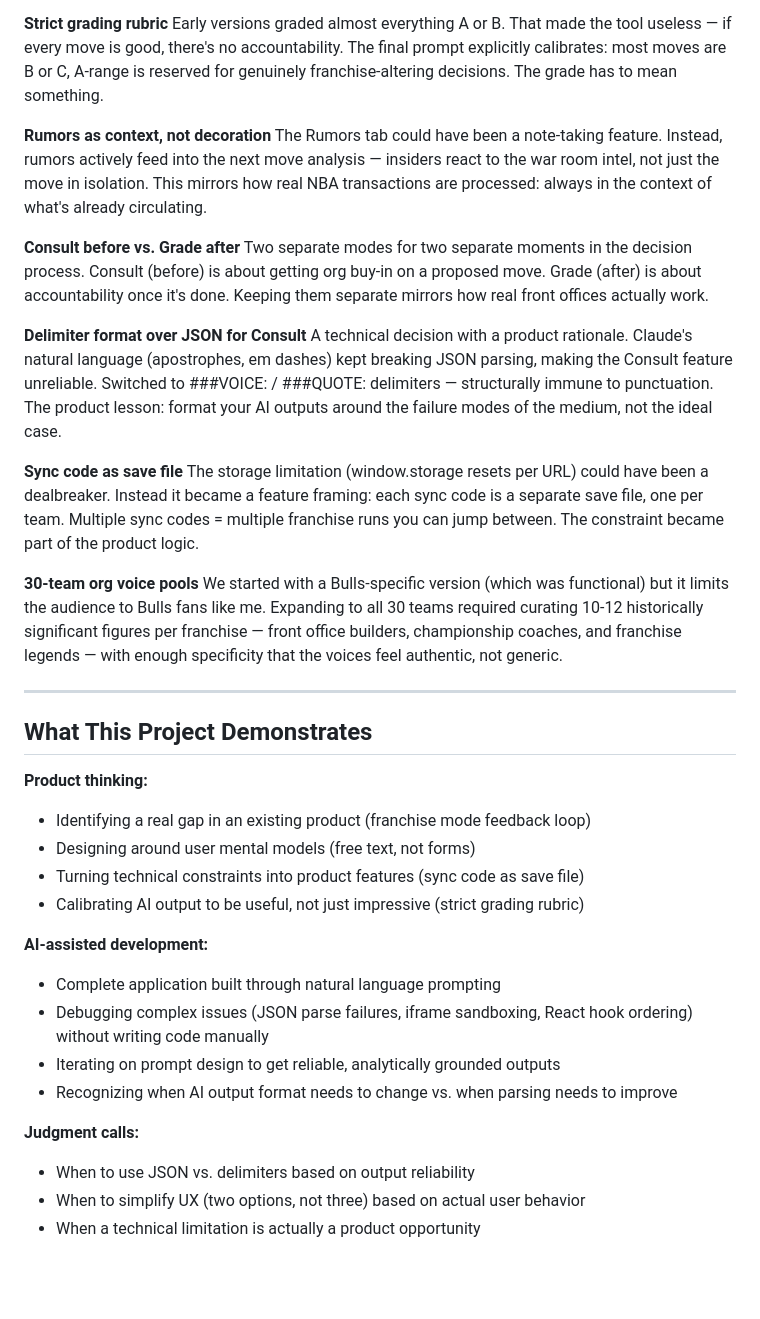
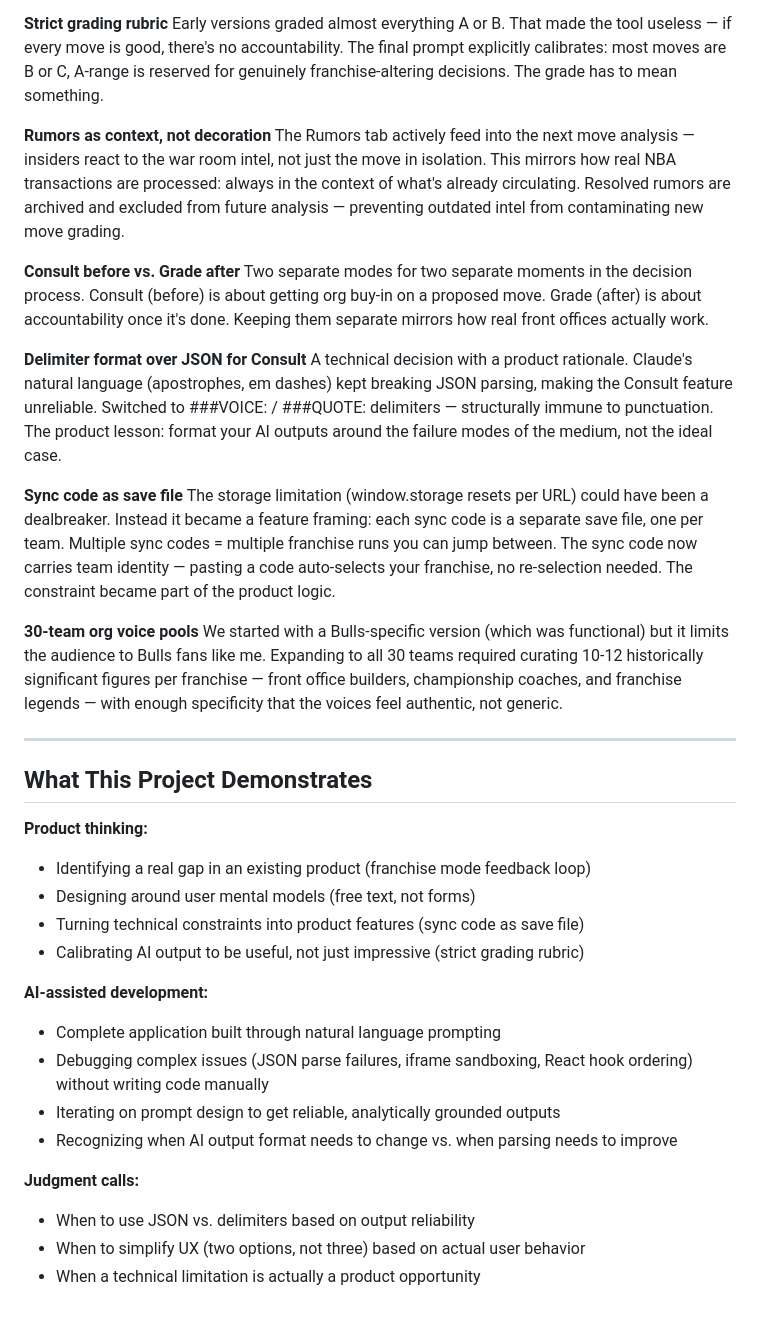
Before and after one commit to chamlance/2k26-gm-grader-tool, a Markdown page: PRODUCT_THINKING.md, the part around one of its changes. GitHub-like rendering; blank space fills up the shorter version.

```diff
--- a/PRODUCT_THINKING.md
+++ b/PRODUCT_THINKING.md
@@ -57,7 +58,7 @@ The alternative was a form: pick move type, enter player names, select contract
 Early versions graded almost everything A or B. That made the tool useless — if every move is good, there's no accountability. The final prompt explicitly calibrates: most moves are B or C, A-range is reserved for genuinely franchise-altering decisions. The grade has to mean something.
 
 **Rumors as context, not decoration**
-The Rumors tab could have been a note-taking feature. Instead, rumors actively feed into the next move analysis — insiders react to the war room intel, not just the move in isolation. This mirrors how real NBA transactions are processed: always in the context of what's already circulating.
+The Rumors tab actively feed into the next move analysis — insiders react to the war room intel, not just the move in isolation. This mirrors how real NBA transactions are processed: always in the context of what's already circulating. Resolved rumors are archived and excluded from future analysis — preventing outdated intel from contaminating new move grading.
 
 **Consult before vs. Grade after**
 Two separate modes for two separate moments in the decision process. Consult (before) is about getting org buy-in on a proposed move. Grade (after) is about accountability once it's done. Keeping them separate mirrors how real front offices actually work.
@@ -66,7 +67,7 @@ Two separate modes for two separate moments in the decision process. Consult (be
 A technical decision with a product rationale. Claude's natural language (apostrophes, em dashes) kept breaking JSON parsing, making the Consult feature unreliable. Switched to ###VOICE: / ###QUOTE: delimiters — structurally immune to punctuation. The product lesson: format your AI outputs around the failure modes of the medium, not the ideal case.
 
 **Sync code as save file**
-The storage limitation (window.storage resets per URL) could have been a dealbreaker. Instead it became a feature framing: each sync code is a separate save file, one per team. Multiple sync codes = multiple franchise runs you can jump between. The constraint became part of the product logic.
+The storage limitation (window.storage resets per URL) could have been a dealbreaker. Instead it became a feature framing: each sync code is a separate save file, one per team. Multiple sync codes = multiple franchise runs you can jump between. The sync code now carries team identity — pasting a code auto-selects your franchise, no re-selection needed. The constraint became part of the product logic.
 
 **30-team org voice pools**
 We started with a Bulls-specific version (which was functional) but it limits the audience to Bulls fans like me. Expanding to all 30 teams required curating 10-12 historically significant figures per franchise — front office builders, championship coaches, and franchise legends — with enough specificity that the voices feel authentic, not generic.
@@ -76,18 +77,21 @@ We started with a Bulls-specific version (which was functional) but it limits th
 ## What This Project Demonstrates
 
 **Product thinking:**
-- Identifying a real gap in an existing product (franchise mode feedback loop)
-- Designing around user mental models (free text, not forms)
-- Turning technical constraints into product features (sync code as save file)
-- Calibrating AI output to be useful, not just impressive (strict grading rubric)
+
+* Identifying a real gap in an existing product (franchise mode feedback loop)
+* Designing around user mental models (free text, not forms)
+* Turning technical constraints into product features (sync code as save file)
+* Calibrating AI output to be useful, not just impressive (strict grading rubric)
 
 **AI-assisted development:**
-- Complete application built through natural language prompting
-- Debugging complex issues (JSON parse failures, iframe sandboxing, React hook ordering) without writing code manually
-- Iterating on prompt design to get reliable, analytically grounded outputs
-- Recognizing when AI output format needs to change vs. when parsing needs to improve
+
+* Complete application built through natural language prompting
+* Debugging complex issues (JSON parse failures, iframe sandboxing, React hook ordering) without writing code manually
+* Iterating on prompt design to get reliable, analytically grounded outputs
+* Recognizing when AI output format needs to change vs. when parsing needs to improve
 
 **Judgment calls:**
-- When to use JSON vs. delimiters based on output reliability
-- When to simplify UX (two options, not three) based on actual user behavior
-- When a technical limitation is actually a product opportunity
+
+* When to use JSON vs. delimiters based on output reliability
+* When to simplify UX (two options, not three) based on actual user behavior
+* When a technical limitation is actually a product opportunity
```
Also changed, not shown: other parts of PRODUCT_THINKING.md (+12 -11 lines).
